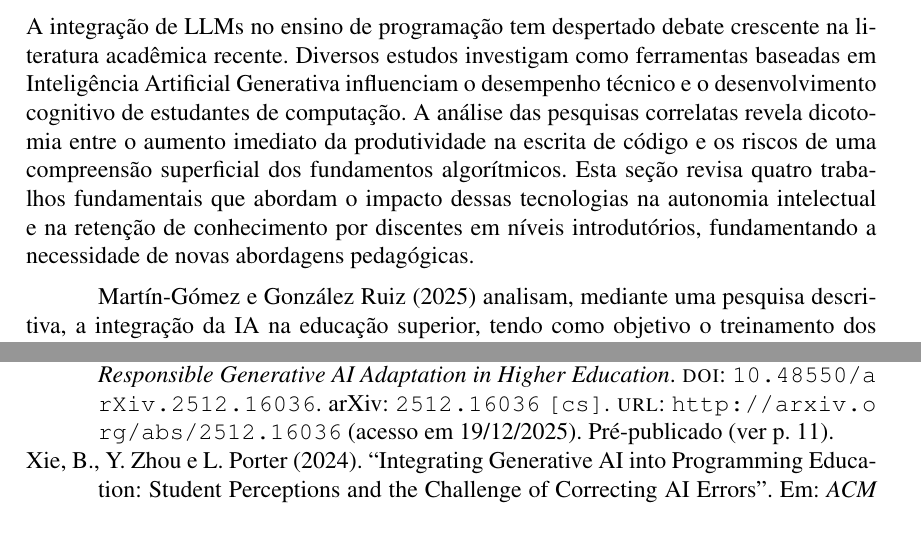
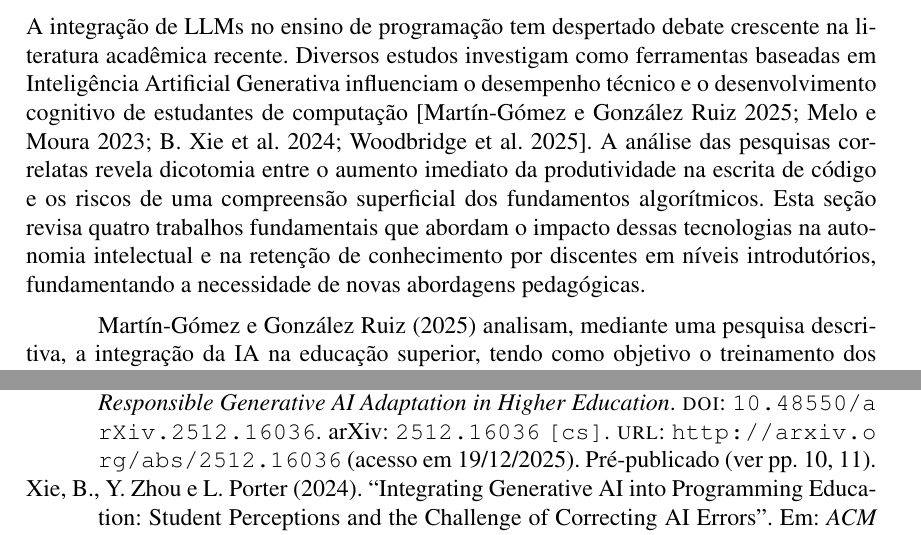
Before and after one commit to gbr-ufs/mtpc, a LaTeX paper (src/main.tex): two parts of pages 10 and 28 of 29, joined at a grey line, cut so that both start at the same text. Compiled offline with pdfLaTeX.

Commit message:
feat(trabalhos relacionados): citar trabalhos relacionados no início

```diff
--- a/src/main.tex
+++ b/src/main.tex
@@ -180,7 +180,7 @@ Em suma, a literatura atual indica que, embora os LLMs possuam potencial como tu
 
 \section{Trabalhos Relacionados}
 
-A integração de LLMs no ensino de programação tem despertado debate crescente na literatura acadêmica recente. Diversos estudos investigam como ferramentas baseadas em Inteligência Artificial Generativa influenciam o desempenho técnico e o desenvolvimento cognitivo de estudantes de computação. A análise das pesquisas correlatas revela dicotomia entre o aumento imediato da produtividade na escrita de código e os riscos de uma compreensão superficial dos fundamentos algorítmicos. Esta seção revisa quatro trabalhos fundamentais que abordam o impacto dessas tecnologias na autonomia intelectual e na retenção de conhecimento por discentes em níveis introdutórios, fundamentando a necessidade de novas abordagens pedagógicas.
+A integração de LLMs no ensino de programação tem despertado debate crescente na literatura acadêmica recente. Diversos estudos investigam como ferramentas baseadas em Inteligência Artificial Generativa influenciam o desempenho técnico e o desenvolvimento cognitivo de estudantes de computação \parencite{martin-gomezAIHigherEducation2025, meloUsoChatGPTNo2023, xie2024integrating, woodbridgeTopicDiscoveryClassification2025}. A análise das pesquisas correlatas revela dicotomia entre o aumento imediato da produtividade na escrita de código e os riscos de uma compreensão superficial dos fundamentos algorítmicos. Esta seção revisa quatro trabalhos fundamentais que abordam o impacto dessas tecnologias na autonomia intelectual e na retenção de conhecimento por discentes em níveis introdutórios, fundamentando a necessidade de novas abordagens pedagógicas.
 
 \textcite{martin-gomezAIHigherEducation2025} analisam, mediante uma pesquisa descritiva, a integração da IA na educação superior, tendo como objetivo o treinamento dos docentes para o uso crítico e didático da ferramenta. Foram envolvidos os cursos de Tecnologia da Educação e Educação Física (\(n = 103\)). Na etapa de pesquisa popular, 88\% dos estudantes envolvidos afirmaram que a inteligência artificial deveria ser didáticamente implementada no ensino superior. Todavia, o trabalho envolveu estudantes de fora dos cursos principais de tecnologia, \textit{viz.} Engenharia De Computação, Ciência De Computação e Sistemas de Informação. A pesquisa foi realizada em uma universidade da Espanha, portanto, é possível que suas conclusões não se apliquem num contexto nacional.
 
```
